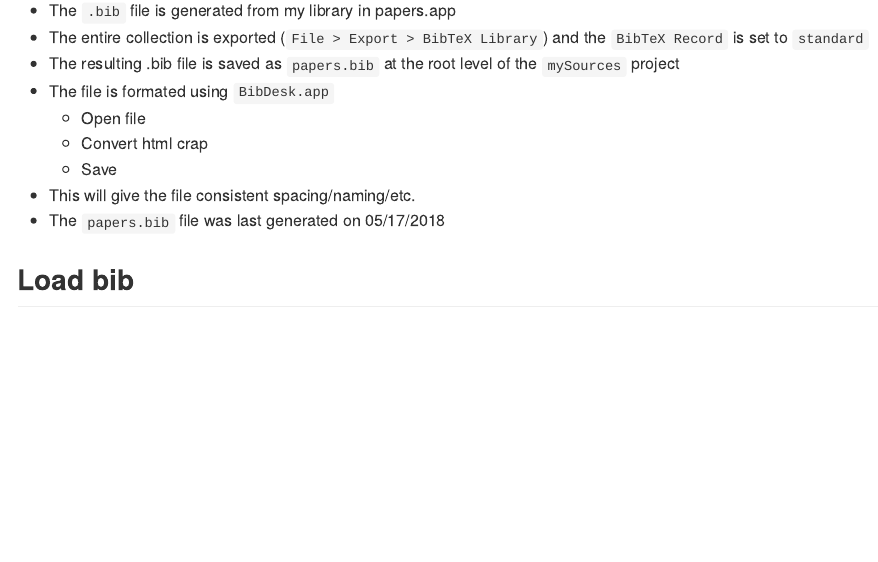
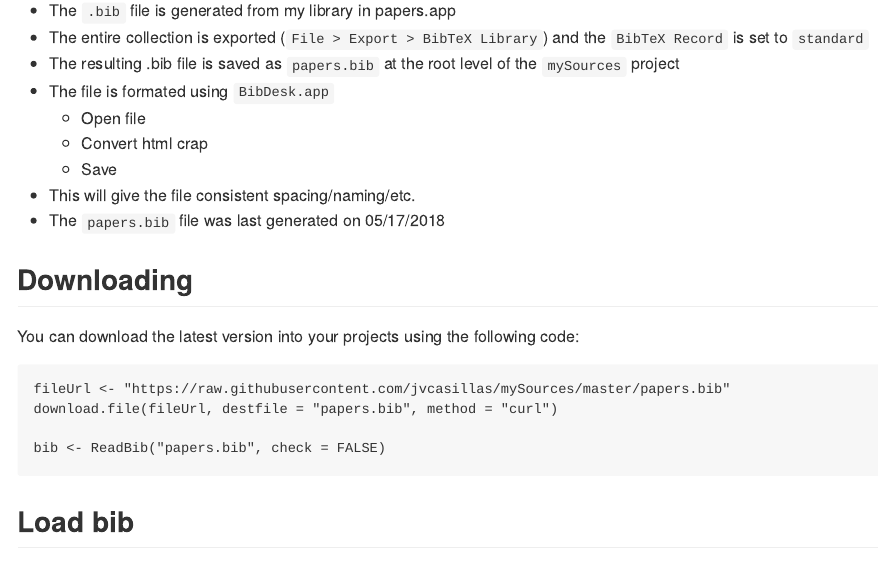
Before and after one commit to jvcasillas/mySources, an R Markdown document (README.Rmd): the page in a window 1100 px wide, from 310 px down. The pictures show the output file README.md that the author committed with the source, drawn offline in the style of GitHub.

Commit message:
add downloading info

````diff
--- a/README.Rmd
+++ b/README.Rmd
@@ -31,10 +31,20 @@ the `BibTeX Record` is set to `standard`
 - This will give the file consistent spacing/naming/etc.
 - The `papers.bib` file was last generated on 05/17/2018
 
+## Downloading
+
+You can download the latest version into your projects using the following code:
+
+```{r, 'get-bib', eval=FALSE}
+fileUrl <- "https://raw.githubusercontent.com/jvcasillas/mySources/master/papers.bib"
+download.file(fileUrl, destfile = "papers.bib", method = "curl")
+
+bib <- ReadBib("papers.bib", check = FALSE)
+```
 
 ## Load bib
 
-```{r, 'get-bib'}
+```{r, 'load-bib'}
 bib <- suppressWarnings(ReadBib(here("papers.bib"), check = 'warn'))
 
 data <- bib %>%
````
Also changed, not shown: README.md, 1 other file.
